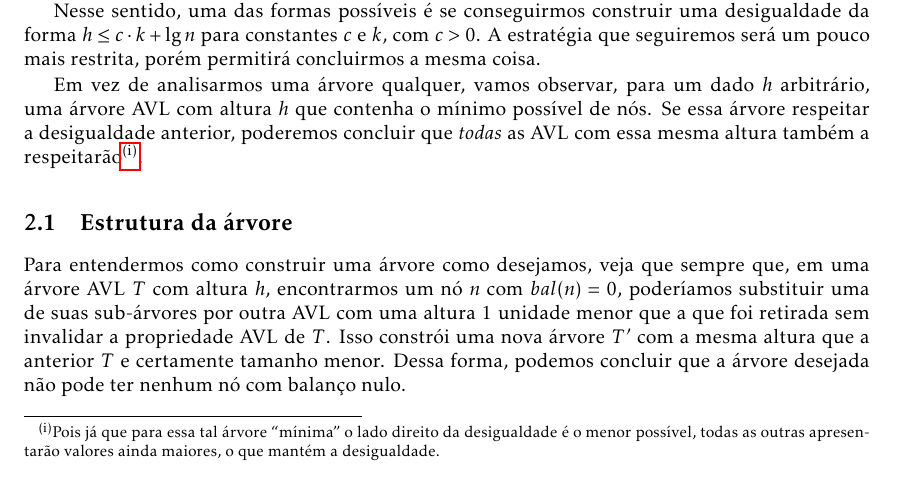
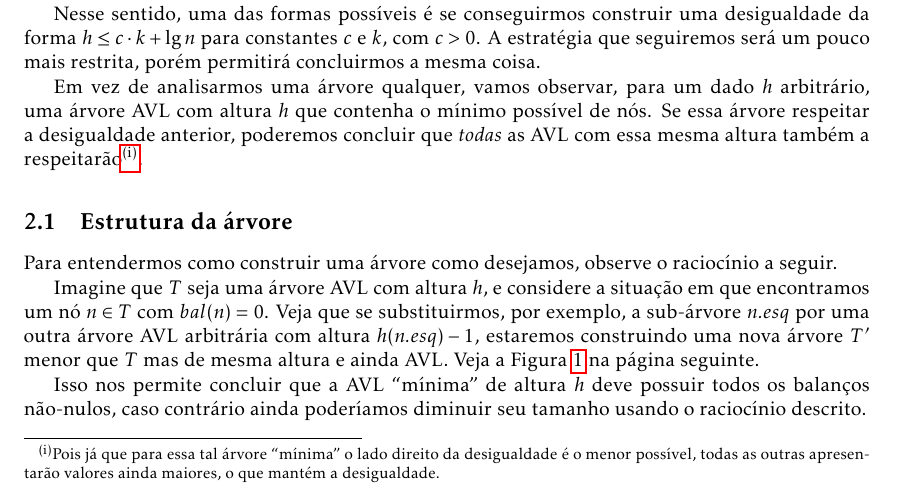
Before and after one commit to ufcqxd-aulas/ed2-anotacoes, a LaTeX document (src/EDA - 2022.1 - AVL sao balanceadas.tex): part of page 1 of 3, cut so that both start at the same text. Compiled offline with pdfLaTeX.

Commit message:
[avl-bal] Altera texto de construção de AVL mínima
- Prevê figura

```diff
--- a/src/EDA - 2022.1 - AVL sao balanceadas.tex
+++ b/src/EDA - 2022.1 - AVL sao balanceadas.tex
@@ -139,5 +139,6 @@
 
     \subsection{Estrutura da árvore}
 
-      % TODO: Reescrever. Ficou um pouco confuso por ter uma sentença muito grande e misturar "árvore anterior" e "sub-árvore anterior"...
-      Para entendermos como construir uma árvore como desejamos, veja que sempre que, em uma árvore AVL \( T \) com altura \( h \), encontrarmos um nó \( n \) com \( bal(n) = 0 \), poderíamos substituir uma de suas sub-árvores por outra AVL com uma altura 1 unidade menor que a que foi retirada sem invalidar a propriedade AVL de \( T \). Isso constrói uma nova árvore \( T^\prime \) com a mesma altura que a anterior \( T \) e certamente tamanho menor. Dessa forma, podemos concluir que a árvore desejada não pode ter nenhum nó com balanço nulo.
+      Para entendermos como construir uma árvore como desejamos, observe o raciocínio a seguir.
+
+      Imagine que \( T \) seja uma árvore AVL com altura \( h \), e considere a situação em que encontramos um nó \( n \in T \) com \( bal(n) = 0 \). Veja que se substituirmos, por exemplo, a sub-árvore \( n.esq \) por uma outra árvore AVL arbitrária com altura \( h(n.esq) - 1 \), estaremos construindo uma nova árvore \( T^\prime \) menor que \( T \) mas de mesma altura e ainda AVL. Veja a~\Vref{fig:troca-sarv}.
@@ -144,3 +153,4 @@
+      Isso nos permite concluir que a AVL ``mínima'' de altura \( h \) deve possuir todos os balanços não-nulos, caso contrário ainda poderíamos diminuir seu tamanho usando o raciocínio descrito.
 
     \subsection{Contagem de nós da árvore}
       \label{str:contagem-nos}
```
Also changed, not shown: src/EDA - 2022.1 - AVL sao balanceadas.tex (8 more changed lines).
